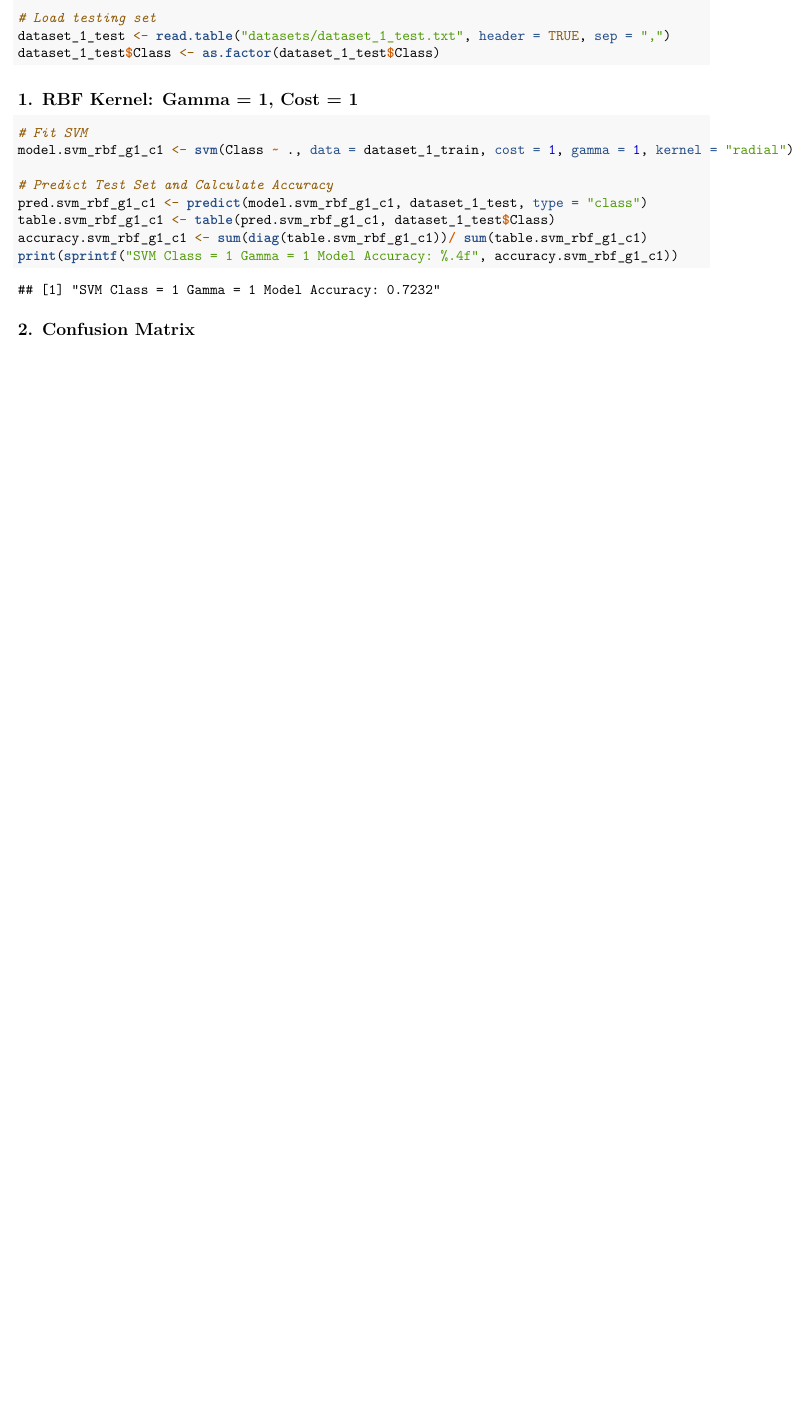
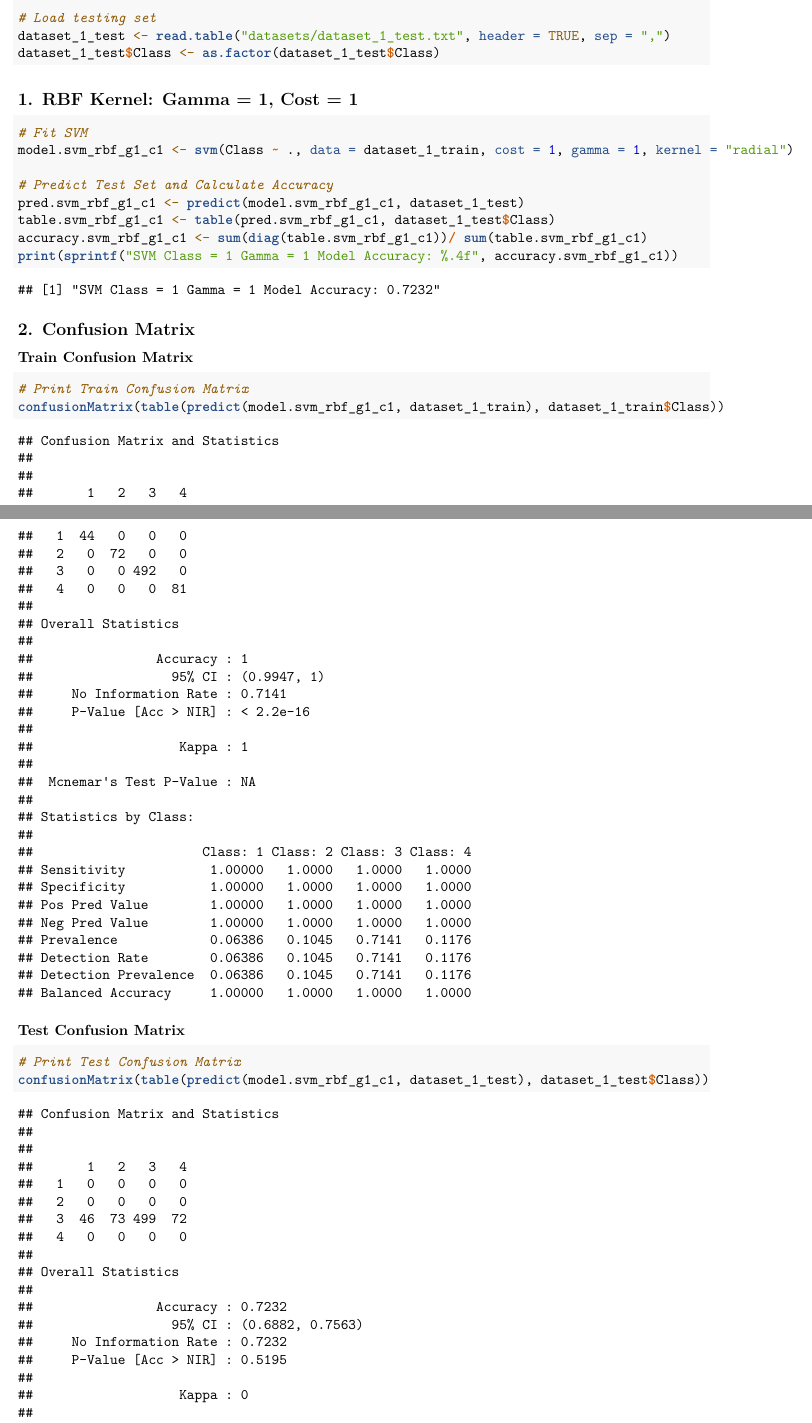
Before and after one commit to pateli18/cs109b-homework, an R Markdown document (Homework 4/CS109b-hw4-submission.Rmd): part of the page before the commit and two parts of pages 1 and 2 of 3 after it, the two joined at a grey line, cut so that both start at the same text, the shorter picture padded with empty space. Rendered offline with R 4.5, knitr and Pandoc, then LaTeX, with nearby package versions.

Commit message:
Complete Problem 1.2

````diff
--- a/Homework 4/CS109b-hw4-submission.Rmd
+++ b/Homework 4/CS109b-hw4-submission.Rmd
@@ -33,7 +33,7 @@ dataset_1_test$Class <- as.factor(dataset_1_test$Class)
 model.svm_rbf_g1_c1 <- svm(Class ~ ., data = dataset_1_train, cost = 1, gamma = 1, kernel = "radial")
 
 # Predict Test Set and Calculate Accuracy
-pred.svm_rbf_g1_c1 <- predict(model.svm_rbf_g1_c1, dataset_1_test, type = "class")
+pred.svm_rbf_g1_c1 <- predict(model.svm_rbf_g1_c1, dataset_1_test)
 table.svm_rbf_g1_c1 <- table(pred.svm_rbf_g1_c1, dataset_1_test$Class)
 accuracy.svm_rbf_g1_c1 <- sum(diag(table.svm_rbf_g1_c1))/ sum(table.svm_rbf_g1_c1)
 print(sprintf("SVM Class = 1 Gamma = 1 Model Accuracy: %.4f", accuracy.svm_rbf_g1_c1))
@@ -41,7 +41,15 @@ print(sprintf("SVM Class = 1 Gamma = 1 Model Accuracy: %.4f", accuracy.svm_rbf_g
 
 ## 2. Confusion Matrix
 
-```{r confusion_matrix}
+### Train Confusion Matrix
+```{r train_confusion_matrix}
+# Print Train Confusion Matrix
+confusionMatrix(table(predict(model.svm_rbf_g1_c1, dataset_1_train), dataset_1_train$Class))
+```
 
+### Test Confusion Matrix
 
+```{r test_confusion_matrix}
+# Print Test Confusion Matrix
+confusionMatrix(table(predict(model.svm_rbf_g1_c1, dataset_1_test), dataset_1_test$Class))
 ```
````
Also changed, not shown: Homework 4/CS109b-hw4-submission.Rmd (2 more changed lines).
